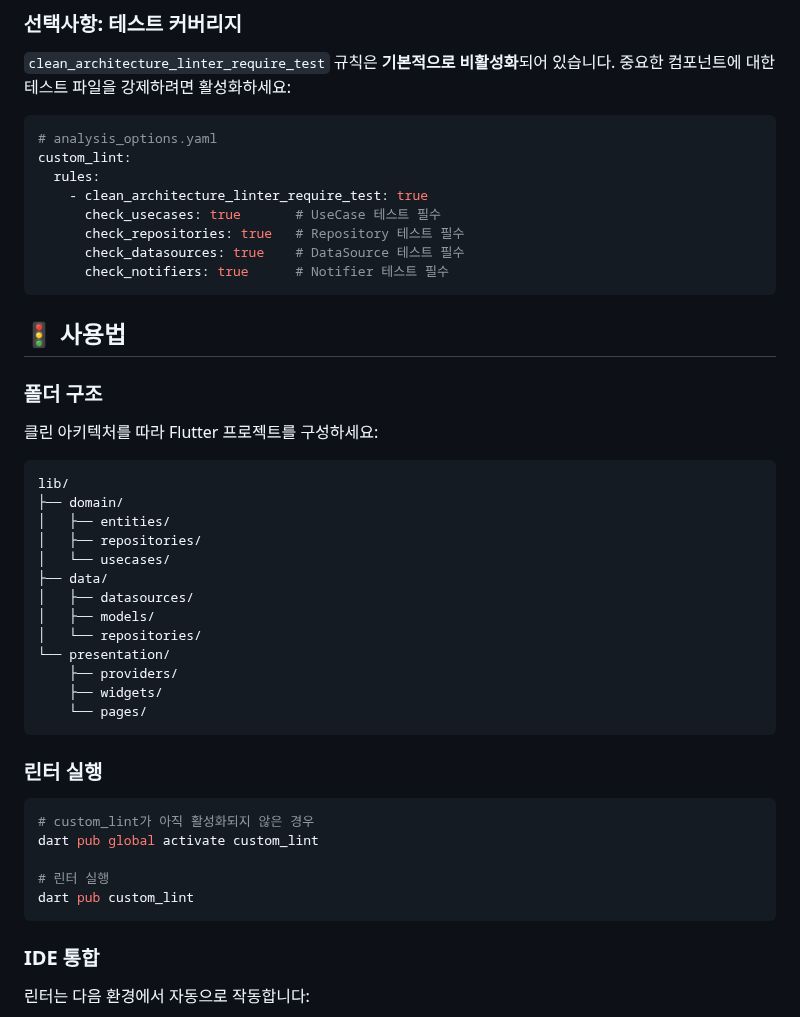
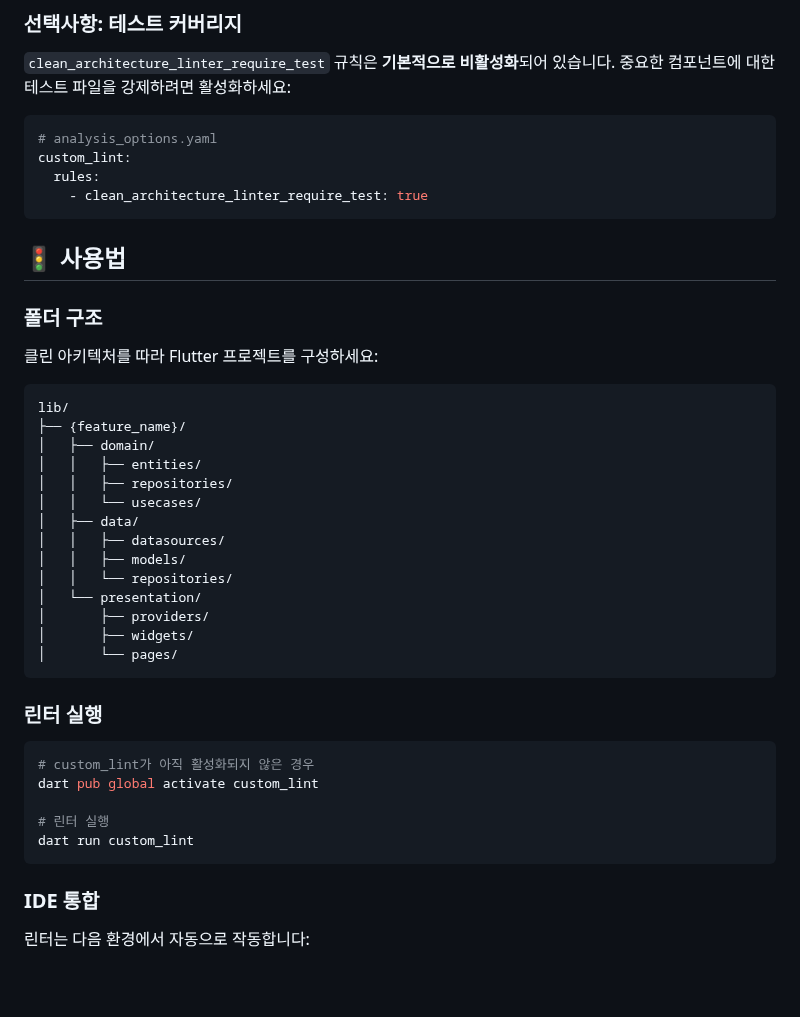
Before and after one commit to ittae/clean_architecture_linter, a Markdown page: README_KO.md, the part around the change. GitHub-like rendering; blank space fills up the shorter version.

Commit message:
docs: Update README and examples to reflect new project structure with feature-based organization

````diff
--- a/README_KO.md
+++ b/README_KO.md
@@ -112,10 +112,6 @@ dart pub custom_lint
 custom_lint:
   rules:
     - clean_architecture_linter_require_test: true
-      check_usecases: true       # UseCase 테스트 필수
-      check_repositories: true   # Repository 테스트 필수
-      check_datasources: true    # DataSource 테스트 필수
-      check_notifiers: true      # Notifier 테스트 필수
 ```
 
 ## 🚦 사용법
@@ -126,18 +122,19 @@ custom_lint:
 
 ```
 lib/
-├── domain/
-│   ├── entities/
-│   ├── repositories/
-│   └── usecases/
-├── data/
-│   ├── datasources/
-│   ├── models/
-│   └── repositories/
-└── presentation/
-    ├── providers/
-    ├── widgets/
-    └── pages/
+├── {feature_name}/
+│   ├── domain/
+│   │   ├── entities/
+│   │   ├── repositories/
+│   │   └── usecases/
+│   ├── data/
+│   │   ├── datasources/
+│   │   ├── models/
+│   │   └── repositories/
+│   └── presentation/
+│       ├── providers/
+│       ├── widgets/
+│       └── pages/
 ```
 
 ### 린터 실행
@@ -147,7 +144,7 @@ lib/
 dart pub global activate custom_lint
 
 # 린터 실행
-dart pub custom_lint
+dart run custom_lint
 ```
 
 ### IDE 통합
````
Also changed, not shown: README.md (+14 -13 lines), doc/EXAMPLES.md (+14 -21 lines).
